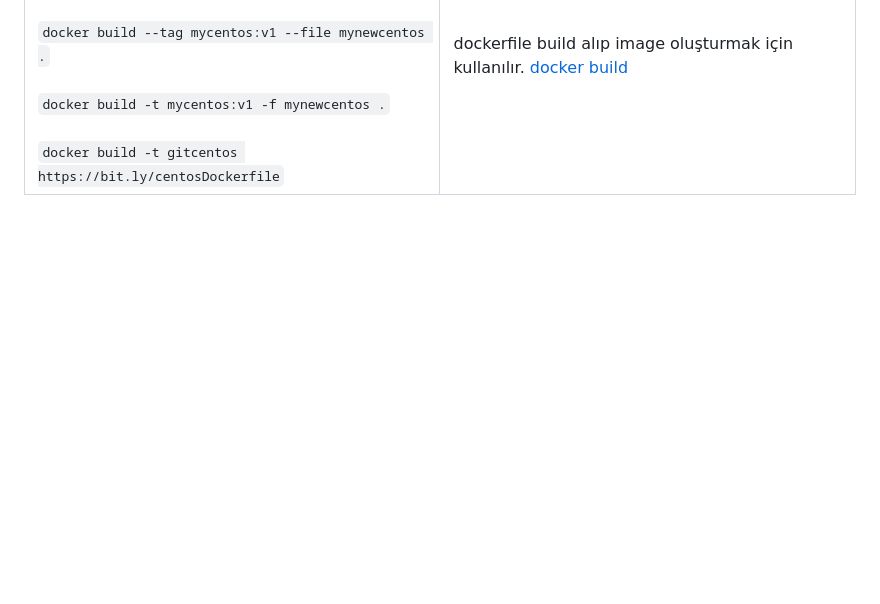
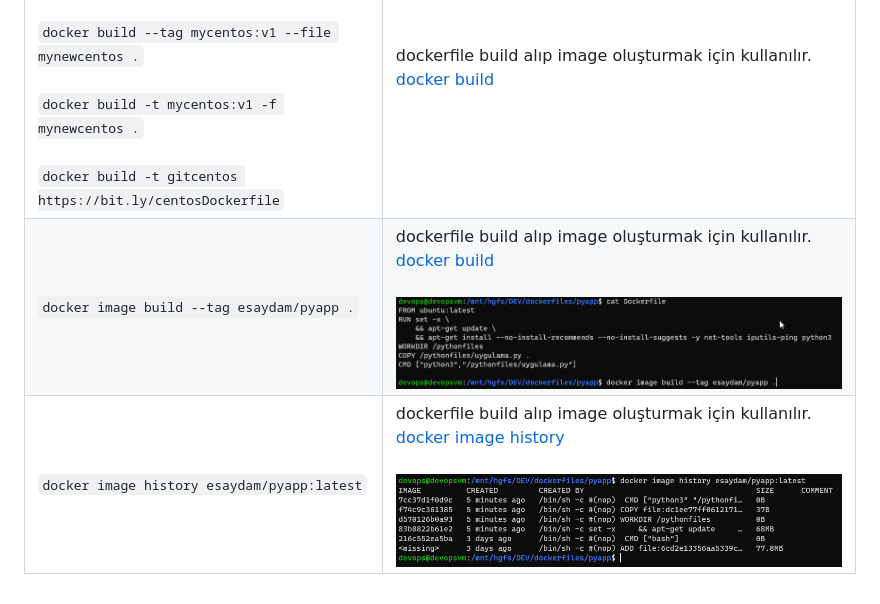
Before and after one commit to ekremsaydam/docker-info, a Markdown page: docker_build.md, the part around the change. Rendered like a GitHub page; pictures changed too: img/docker_build_p10.png (added), img/docker_build_p9.png (added); blank space fills up the shorter version.

```diff
--- a/docker_build.md
+++ b/docker_build.md
@@ -226,3 +226,5 @@ dockerfile içerisinde yazılan birden çok shell talimatları bir öncekini ge
 | Command        | Description |
 | -------------- | ----------- |
 | `docker build --tag mycentos:v1 .` <br><br> `docker build -t mycentos:v2 .` <br><br>`docker build --tag mycentos:v1 --file mynewcentos .`<br><br>`docker build -t mycentos:v1 -f mynewcentos .`<br><br>`docker build -t gitcentos https://bit.ly/centosDockerfile`| dockerfile build alıp image oluşturmak için kullanılır. [docker build](https://docs.docker.com/engine/reference/commandline/build/)|
+| `docker image build --tag esaydam/pyapp .`| dockerfile build alıp image oluşturmak için kullanılır. [docker build](https://docs.docker.com/engine/reference/commandline/build/) <br><br> ![docker build](/img/docker_build_p9.png)|
+| `docker image history esaydam/pyapp:latest`| dockerfile build alıp image oluşturmak için kullanılır. [docker image history](https://docs.docker.com/engine/reference/commandline/image_history/) <br><br> ![docker image history](/img/docker_build_p10.png)|
```
Also changed, not shown: README.md (+1 -1 lines).
